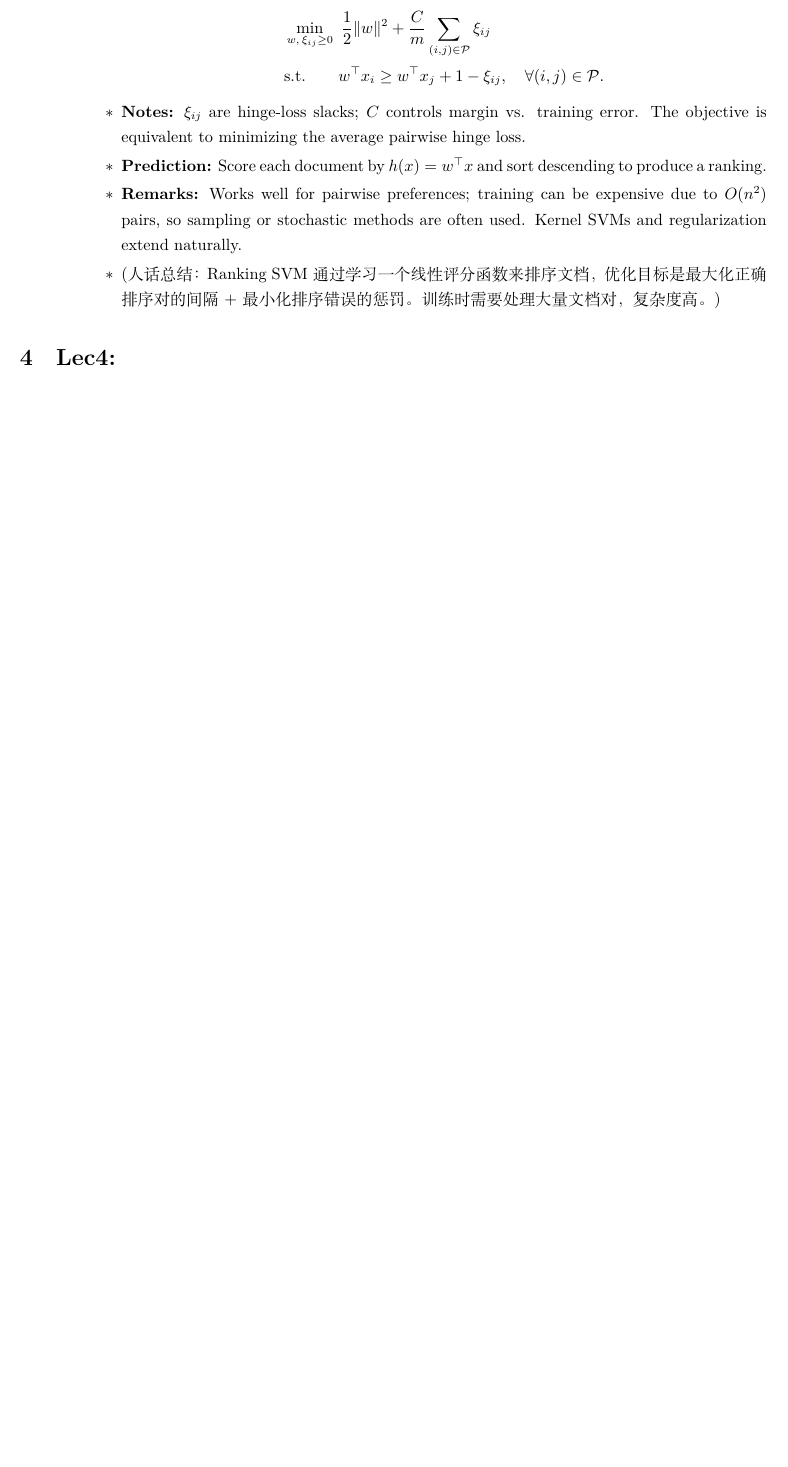
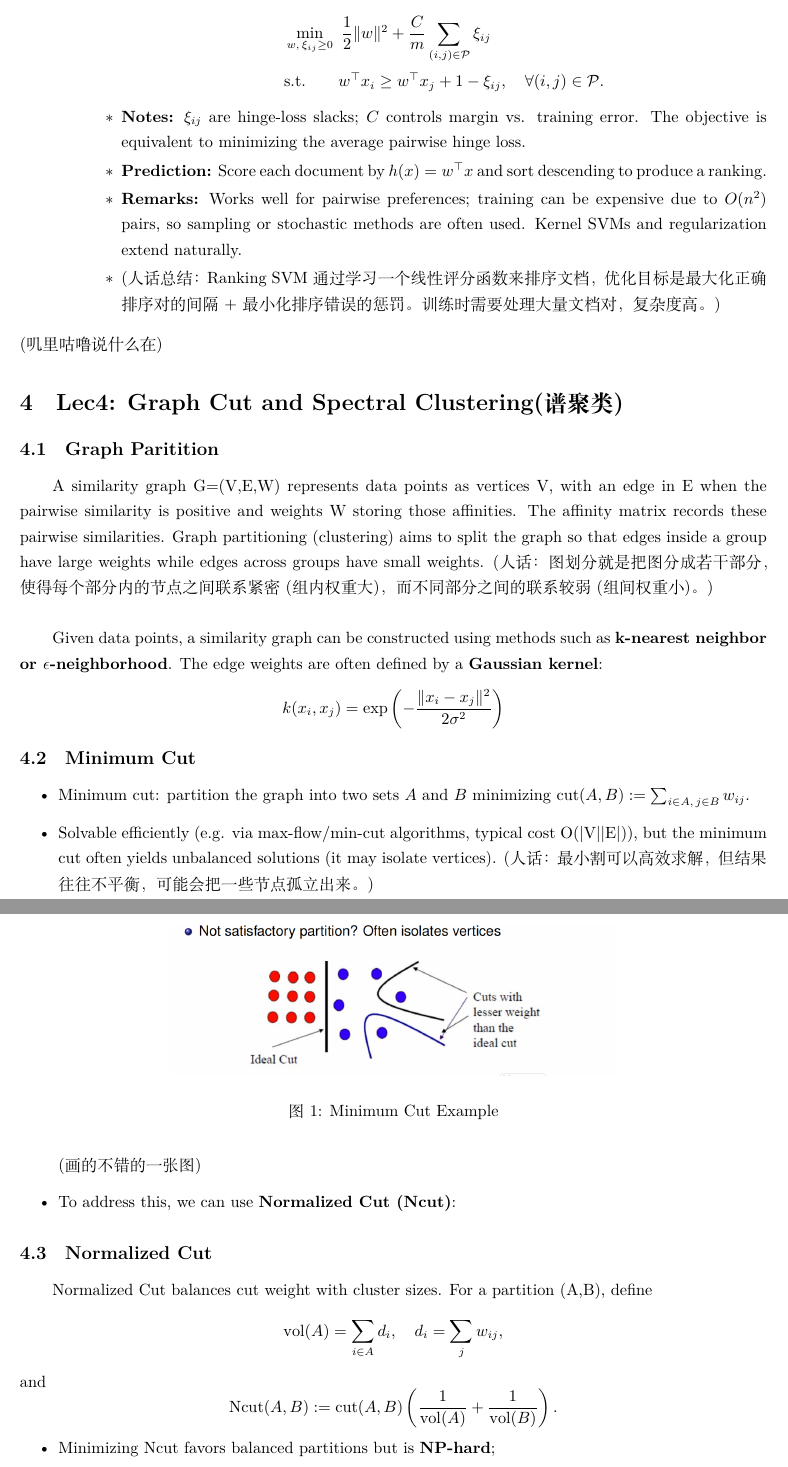
Before and after one commit to softstarssl/DDA4210-Note, a LaTeX document (Formula/Formula.tex): part of page 10 of 10 before the commit and two parts of pages 10 and 11 of 12 after it, the two joined at a grey line, cut so that both start at the same text, the shorter picture padded with empty space. Compiled offline with XeLaTeX.

Commit message:
update Lec4-1,but not finished

```diff
--- a/Formula/Formula.tex
+++ b/Formula/Formula.tex
@@ -6,7 +6,11 @@
 \usepackage[english]{datetime2}
 \usepackage{fancyhdr}
 \usepackage{geometry}
+\usepackage{graphicx}   % 插图用的宏包
+% 可选：如果你想方便指定默认图片路径，可以加一行：
+\graphicspath{{figures/}} % 告诉 LaTeX 图片都在 figures 文件夹里
 
+\usepackage{float}
 % 调整页边距，提高空间利用率
 \geometry{
     a4paper,
@@ -456,6 +460,46 @@ optimizing ranking-specific objectives such as pairwise or listwise losses.
         \end{itemize}
     \end{itemize}
 \end{itemize}
+(叽里咕噜说什么在)
 
-\section{Lec4: }
-% to be continued...
+\section{Lec4: Graph Cut and Spectral Clustering(谱聚类)}
+\subsection{Graph Paritition}
+A similarity graph G=(V,E,W) represents data points as vertices V,
+with an edge in E when the pairwise similarity is positive and weights W storing those affinities.
+The affinity matrix records these pairwise similarities.
+Graph partitioning (clustering) aims to split the graph so that edges inside a group have large weights while edges across groups have small weights.
+(人话：图划分就是把图分成若干部分，使得每个部分内的节点之间联系紧密(组内权重大)，而不同部分之间的联系较弱(组间权重小)。)
+\\
+
+Given data points, a similarity graph can be constructed using methods such as \textbf{k-nearest neighbor or $\epsilon$-neighborhood}. The edge weights are often defined by a \textbf{Gaussian kernel}:
+\[
+k(x_i, x_j) = \exp\left(-\frac{\|x_i - x_j\|^2}{2\sigma^2}\right)
+\]
+
+\subsection{Minimum Cut}
+\begin{itemize}
+    \item Minimum cut: partition the graph into two sets $A$ and $B$ minimizing
+    $\mathrm{cut}(A,B):=\sum_{i\in A,\,j\in B} w_{ij}$.
+    \item Solvable efficiently (e.g. via max-flow/min-cut algorithms, typical cost O(|V||E|)),
+    but the minimum cut often yields unbalanced solutions (it may isolate vertices).
+    (人话：最小割可以高效求解，但结果往往不平衡，可能会把一些节点孤立出来。)
+    \begin{figure}[H]
+        \centering
+        \includegraphics[width=0.6\textwidth]{figures/minimum-cut.png}
+        \caption{Minimum Cut Example}
+        \label{fig:minimum-cut}
+    \end{figure}
+    (画的不错的一张图)
+    \item To address this, we can use \textbf{Normalized Cut (Ncut)}:
+\end{itemize}
+
+\subsection{Normalized Cut}
+% Concise summary of Normalized Cut
+Normalized Cut balances cut weight with cluster sizes. For a partition (A,B), define
+\[\mathrm{vol}(A)=\sum_{i\in A} d_i,\quad d_i=\sum_{j} w_{ij},\]
+and
+\[\mathrm{Ncut}(A,B):=\mathrm{cut}(A,B)\left(\frac{1}{\mathrm{vol}(A)}+\frac{1}{\mathrm{vol}(B)}\right).
+\]
+\begin{itemize}
+    \item Minimizing Ncut favors balanced partitions but is \textbf{NP-hard};
+    \item \textbf{spectral clustering (谱聚类)} provides an efficient relaxation.
@@ -461,0 +560 @@ optimizing ranking-specific objectives such as pairwise or listwise losses.
+\frac{u^\top L u}{u^\top D u}=\sum_{i\in A, j\in B} w_{ij}\left(\frac{1}{\mathrm{vol}(A)}+\frac{1}{\mathrm{vol}(B)}\right)=\mathrm{Ncut}(A,B).
```
Also changed, not shown: Formula/Formula.pdf, Formula/figures/minimum-cut.png (added), Formula/Formula.tex (75 more changed lines).
